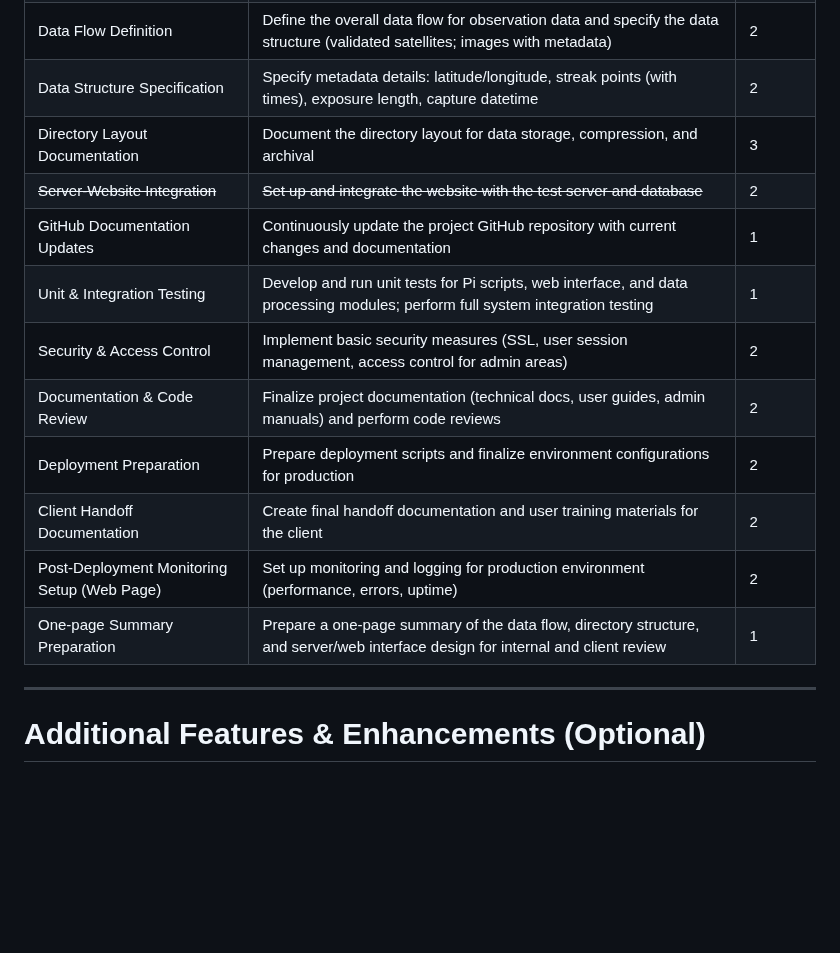
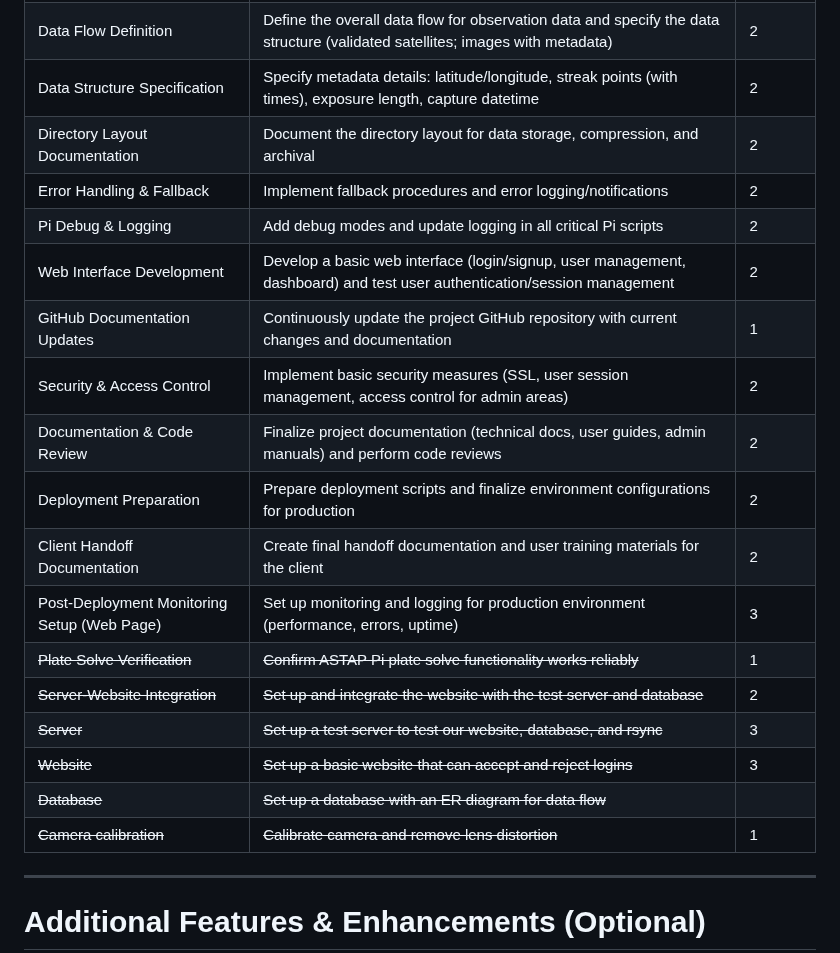
Before and after one commit to Dave-21/UPHDAS, a Markdown page: .github/ISSUE_TEMPLATE/task.md, the part around one of its changes. Rendered like a GitHub page; blank space fills up the shorter version.

```diff
--- a/.github/ISSUE_TEMPLATE/task.md
+++ b/.github/ISSUE_TEMPLATE/task.md
@@ -42,16 +35,21 @@
 | Data Flow Definition        | Define the overall data flow for observation data and specify the data structure (validated satellites; images with metadata)                   | 2        |
 | Data Structure Specification| Specify metadata details: latitude/longitude, streak points (with times), exposure length, capture datetime                                      | 2        |
-| Directory Layout Documentation | Document the directory layout for data storage, compression, and archival                                                                   | 3        |
-| ~~Server-Website Integration~~  | ~~Set up and integrate the website with the test server and database~~                                                                            | 2        |
+| Directory Layout Documentation | Document the directory layout for data storage, compression, and archival                                                                   | 2        |
+| Error Handling & Fallback   | Implement fallback procedures and error logging/notifications                                                         | 2        |
+| Pi Debug & Logging          | Add debug modes and update logging in all critical Pi scripts                                                                                 | 2        |
+| Web Interface Development   | Develop a basic web interface (login/signup, user management, dashboard) and test user authentication/session management                         | 2        |
 | GitHub Documentation Updates| Continuously update the project GitHub repository with current changes and documentation                                                       | 1        |
-| Unit & Integration Testing       | Develop and run unit tests for Pi scripts, web interface, and data processing modules; perform full system integration testing                                             | 1        |
 | Security & Access Control        | Implement basic security measures (SSL, user session management, access control for admin areas)                                                                         | 2        |
 | Documentation & Code Review      | Finalize project documentation (technical docs, user guides, admin manuals) and perform code reviews                                                                     | 2        |
 | Deployment Preparation           | Prepare deployment scripts and finalize environment configurations for production                                                                                    | 2        |
 | Client Handoff Documentation     | Create final handoff documentation and user training materials for the client                                                                                          | 2        |
-| Post-Deployment Monitoring Setup (Web Page) | Set up monitoring and logging for production environment (performance, errors, uptime)                                                                                 | 2        |
-| One-page Summary Preparation| Prepare a one-page summary of the data flow, directory structure, and server/web interface design for internal and client review                  | 1        |
-
+| Post-Deployment Monitoring Setup (Web Page) | Set up monitoring and logging for production environment (performance, errors, uptime)                                                                                 | 3        |
+| ~~Plate Solve Verification~~    | ~~Confirm ASTAP Pi plate solve functionality works reliably~~                                                                                   | 1        |
+| ~~Server-Website Integration~~  | ~~Set up and integrate the website with the test server and database~~                                                                            | 2        |
+| ~~Server~~                  | ~~Set up a test server to test our website, database, and rsync~~                                                                                 | 3        |
+| ~~Website~~                 | ~~Set up a basic website that can accept and reject logins~~                                                                                      | 3        |
+| ~~Database~~                | ~~Set up a database with an ER diagram for data flow~~   |         | 3        |
+| ~~Camera calibration~~          | ~~Calibrate camera and remove lens distortion~~                                                                                      |1        |
 ---
 
 # Additional Features & Enhancements (Optional)
```
Also changed, not shown: other parts of .github/ISSUE_TEMPLATE/task.md (+18 -25 lines).
